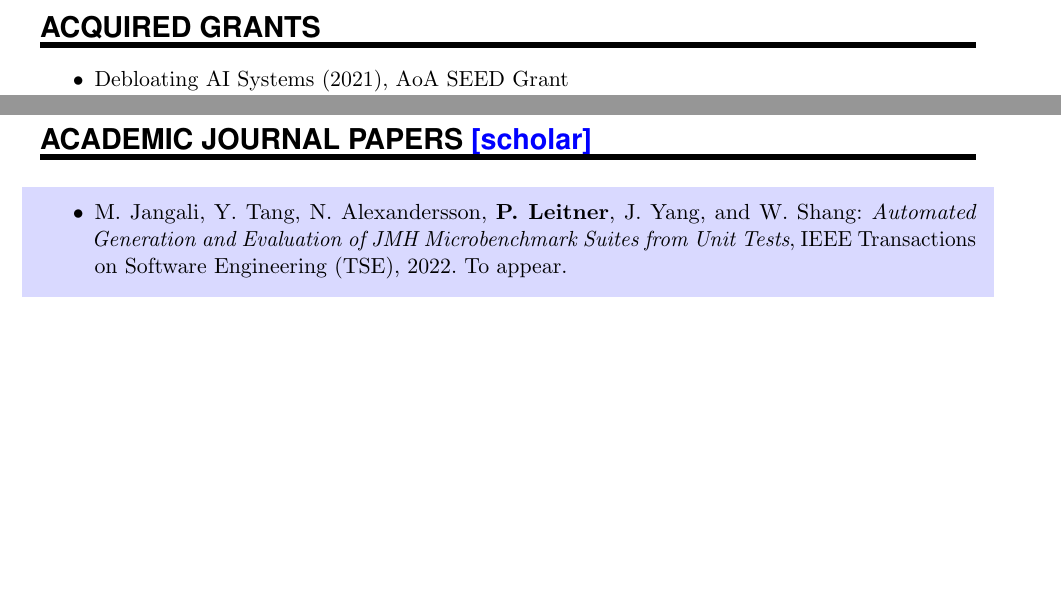
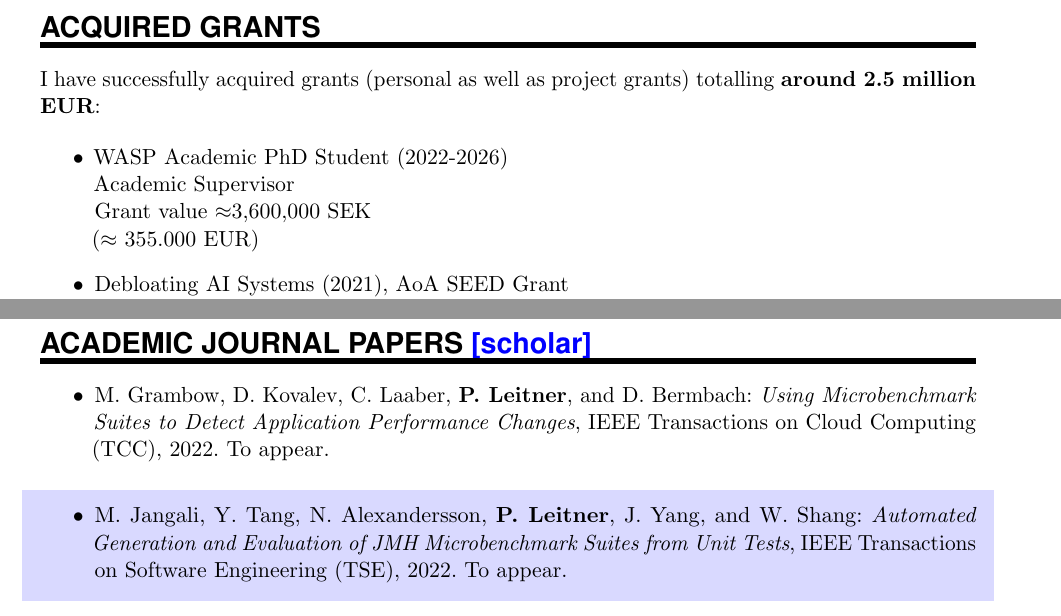
Before and after one commit to bmyoung27/BradforthOrcidDisplay, a LaTeX CV (cv.tex): two parts of pages 3 and 13 of 23 before the commit and two parts of pages 3 and 13 of 24 after it, joined at a grey line, cut so that both start at the same text, the shorter picture padded with empty space. Compiled offline with pdfLaTeX.

Commit message:
Added TCC paper, some other cleanup

```diff
--- a/cv.tex
+++ b/cv.tex
@@ -208,11 +208,17 @@ Vienna}{ {\begin{itemize}\item{Worked on industrial research project in the area
 
 \NewPart{Acquired Grants}{}
 
+I have successfully acquired grants (personal as well as project grants) totalling \textbf{around 2.5 million EUR}:
+
 \begin{itemize}
-        \item Debloating AI Systems (2021), AoA SEED Grant\\
-        Co-applicant\\
-        Total budget 296,000 SEK (my part $\approx$128,000 SEK)\\
-        ($\approx$ 13.000 EUR)
+  \item WASP Academic PhD Student (2022-2026)\\
+  Academic Supervisor\\
+  Grant value $\approx$3,600,000 SEK\\
+  ($\approx$ 355.000 EUR)
+  \item Debloating AI Systems (2021), AoA SEED Grant\\
+  Co-applicant\\
+  Total budget 296,000 SEK (my part $\approx$128,000 SEK)\\
+  ($\approx$ 13.000 EUR)
 	\item FFI TrafCloud (2019 -- 2021), VINNOVA\\
 	Co-applicant\\
 	Chalmers budget 5,500,000 SEK (my part $\approx$3,200,000 SEK)\\
@@ -558,6 +565,7 @@ and resource prediction using container orchestration (master's thesis, 2019)
 \NewPart{Academic Journal Papers}{\href{https://scholar.google.ch/citations?user=wZ9f8CAAAAAJ}{[scholar]}}
 
 \begin{itemize}
+  \item M. Grambow, D. Kovalev, C. Laaber, \textbf{P. Leitner}, and D. Bermbach: \emph{Using Microbenchmark Suites to Detect Application Performance Changes}, IEEE Transactions on Cloud Computing (TCC), 2022. To appear.
   \begin{shaded}
   \item M. Jangali, Y. Tang, N. Alexandersson, \textbf{P. Leitner}, J. Yang, and W. Shang: \emph{Automated Generation and Evaluation of JMH Microbenchmark Suites from Unit Tests}, IEEE Transactions on Software Engineering (TSE), 2022. To appear.
   \end{shaded}
```
Also changed, not shown: publications.bib (+8 -0 lines), cv.pdf, cv_2page.pdf, cv.tex (3 more changed lines).
